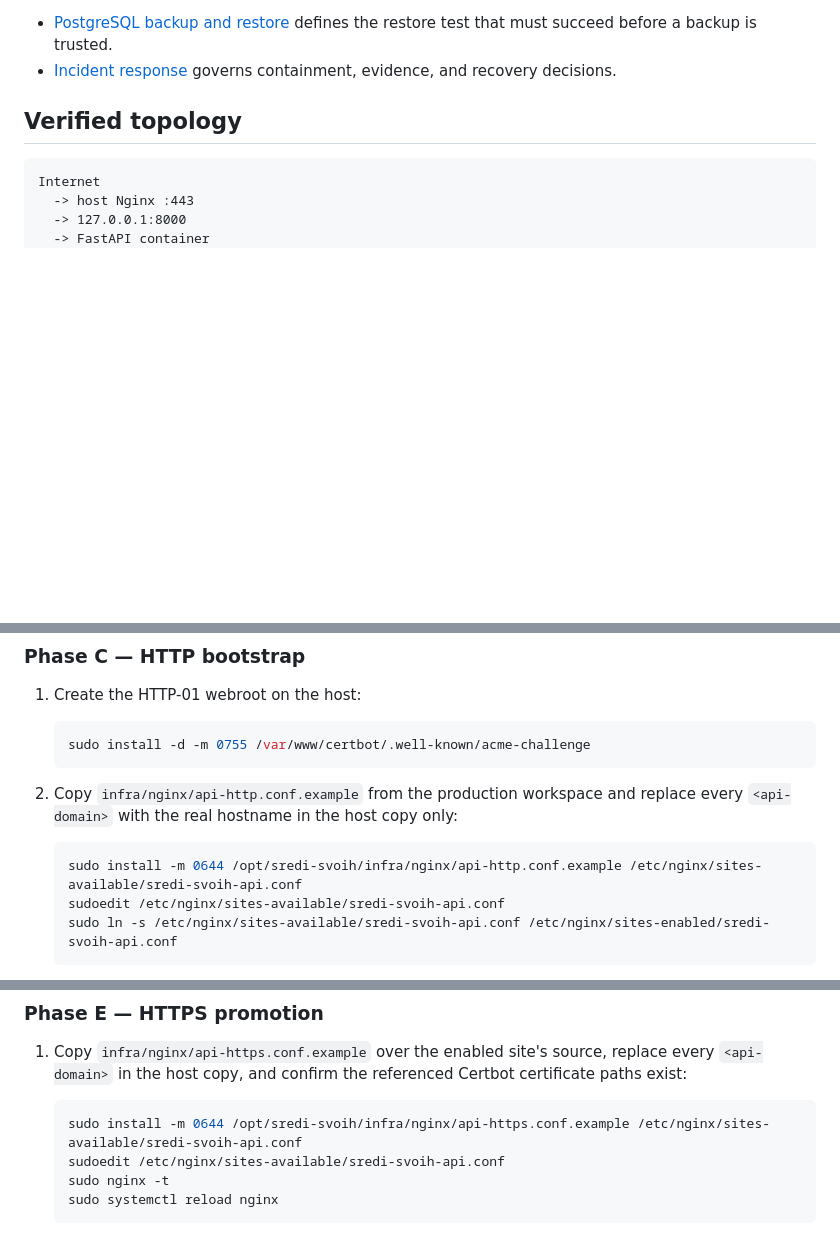
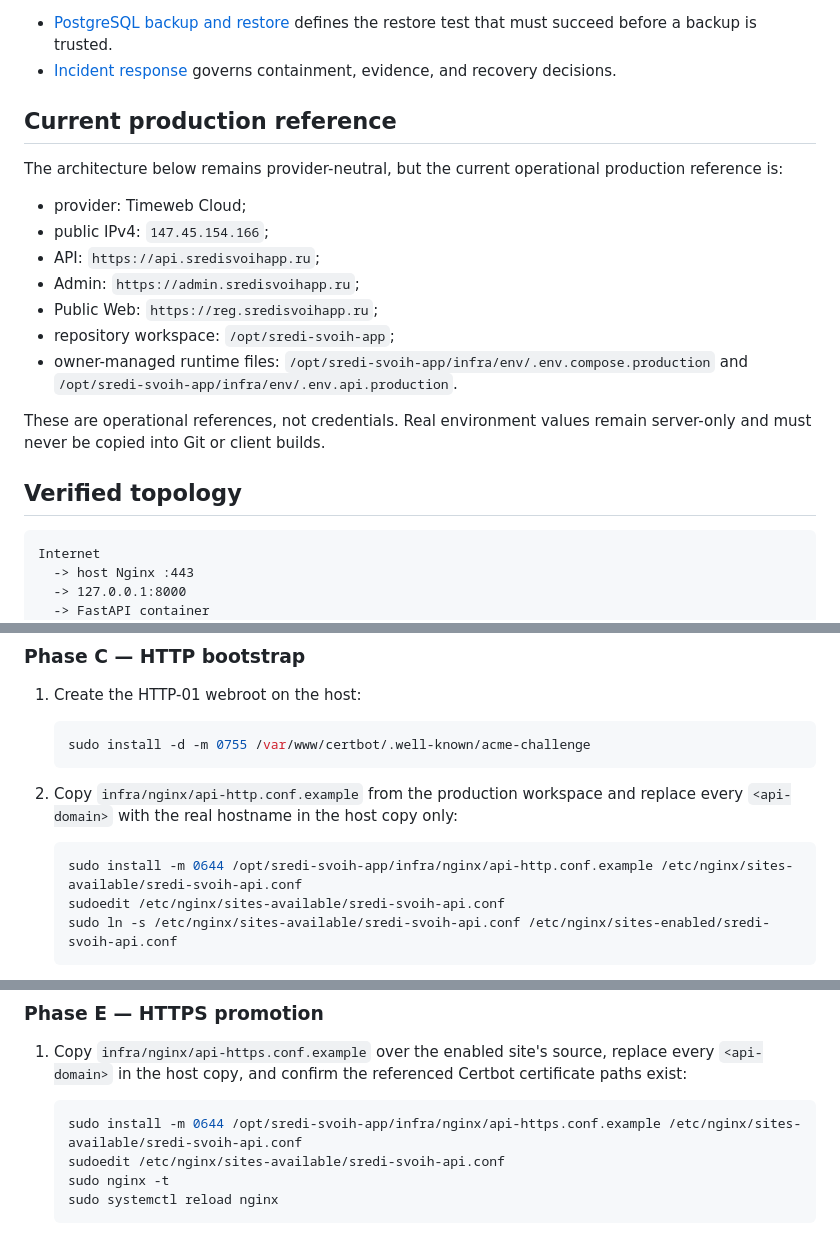
Before and after one commit to timafor-code/sredi-svoih-app, a Markdown page: docs/infra/api-production-deploy.md, 3 parts joined by grey strips. GitHub-like rendering; blank space fills up the shorter version.

Commit message:
docs(infra): update current Timeweb production references

````diff
--- a/docs/infra/api-production-deploy.md
+++ b/docs/infra/api-production-deploy.md
@@ -24,6 +24,24 @@ Related runbooks:
   restore test that must succeed before a backup is trusted.
 - [Incident response](incident-response.md) governs containment, evidence, and
   recovery decisions.
+
+## Current production reference
+
+The architecture below remains provider-neutral, but the current operational
+production reference is:
+
+- provider: Timeweb Cloud;
+- public IPv4: `147.45.154.166`;
+- API: `https://api.sredisvoihapp.ru`;
+- Admin: `https://admin.sredisvoihapp.ru`;
+- Public Web: `https://reg.sredisvoihapp.ru`;
+- repository workspace: `/opt/sredi-svoih-app`;
+- owner-managed runtime files:
+  `/opt/sredi-svoih-app/infra/env/.env.compose.production` and
+  `/opt/sredi-svoih-app/infra/env/.env.api.production`.
+
+These are operational references, not credentials. Real environment values
+remain server-only and must never be copied into Git or client builds.
 
 ## Verified topology
 
@@ -212,7 +230,7 @@ commands, never Codex-run deployment commands.
    replace every `<api-domain>` with the real hostname in the host copy only:
 
    ```bash
-   sudo install -m 0644 /opt/sredi-svoih/infra/nginx/api-http.conf.example /etc/nginx/sites-available/sredi-svoih-api.conf
+   sudo install -m 0644 /opt/sredi-svoih-app/infra/nginx/api-http.conf.example /etc/nginx/sites-available/sredi-svoih-api.conf
    sudoedit /etc/nginx/sites-available/sredi-svoih-api.conf
    sudo ln -s /etc/nginx/sites-available/sredi-svoih-api.conf /etc/nginx/sites-enabled/sredi-svoih-api.conf
    ```
@@ -266,7 +284,7 @@ domain.
    Certbot certificate paths exist:
 
    ```bash
-   sudo install -m 0644 /opt/sredi-svoih/infra/nginx/api-https.conf.example /etc/nginx/sites-available/sredi-svoih-api.conf
+   sudo install -m 0644 /opt/sredi-svoih-app/infra/nginx/api-https.conf.example /etc/nginx/sites-available/sredi-svoih-api.conf
    sudoedit /etc/nginx/sites-available/sredi-svoih-api.conf
    sudo nginx -t
    sudo systemctl reload nginx
````
Also changed, not shown: other parts of docs/infra/api-production-deploy.md (+1 -1 lines), docs/infra/data-promotion.md (+9 -9 lines), docs/infra/prod-secrets.md (+39 -28 lines).
